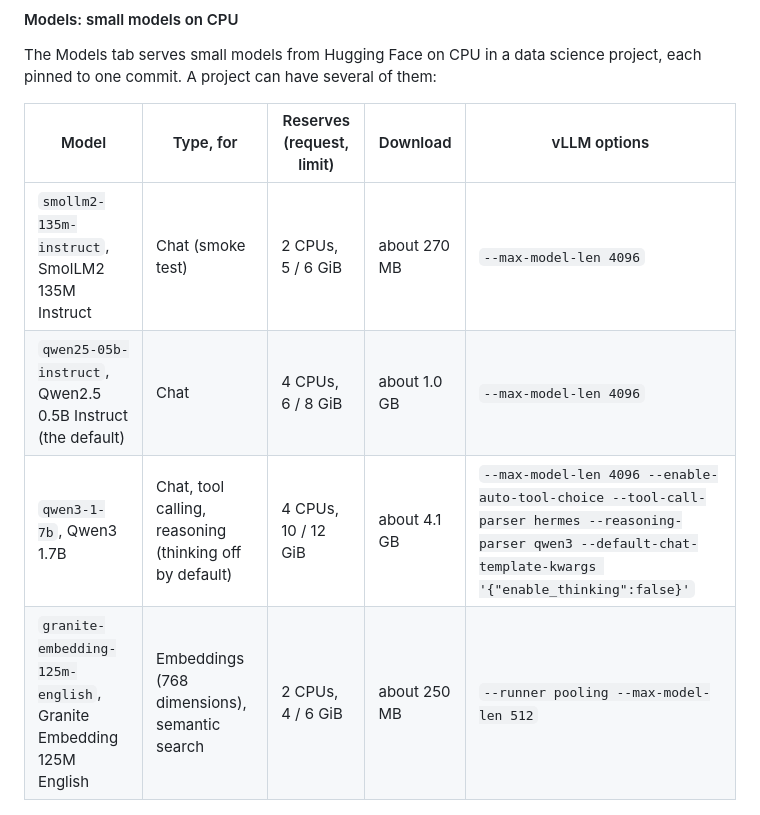
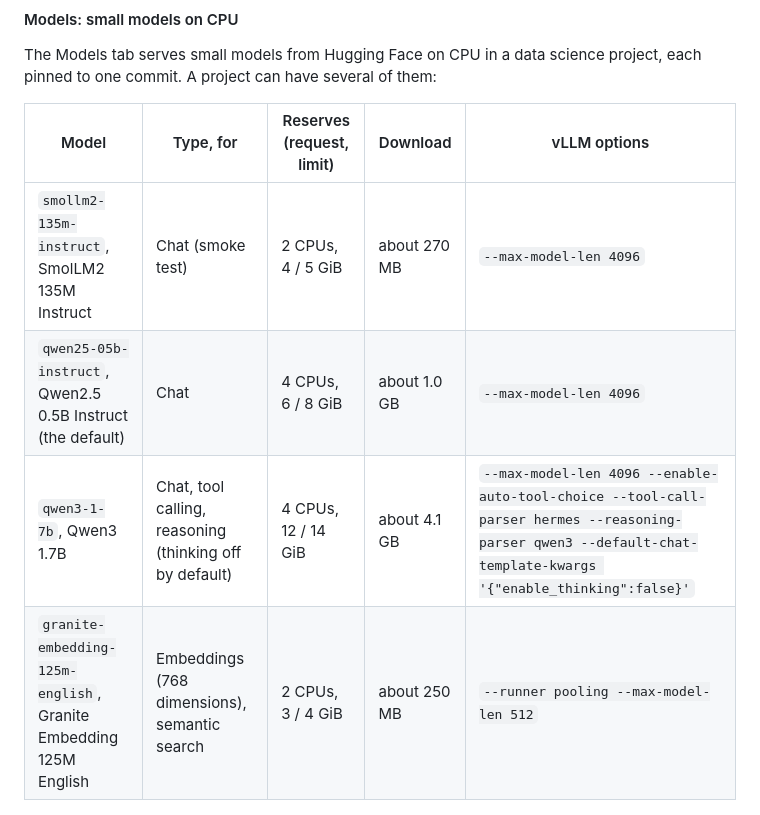
Before and after one commit to DaoDaoNoCode/rhoai-nightly-updater, a Markdown page: README.md, the part around the change. Rendered like a GitHub page.

```diff
--- a/README.md
+++ b/README.md
@@ -119,10 +119,10 @@ The Models tab serves small models from Hugging Face on CPU in a data science pr
 
 | Model | Type, for | Reserves (request, limit) | Download | vLLM options |
 |---|---|---|---|---|
-| `smollm2-135m-instruct`, SmolLM2 135M Instruct | Chat (smoke test) | 2 CPUs, 5 / 6 GiB | about 270 MB | `--max-model-len 4096` |
+| `smollm2-135m-instruct`, SmolLM2 135M Instruct | Chat (smoke test) | 2 CPUs, 4 / 5 GiB | about 270 MB | `--max-model-len 4096` |
 | `qwen25-05b-instruct`, Qwen2.5 0.5B Instruct (the default) | Chat | 4 CPUs, 6 / 8 GiB | about 1.0 GB | `--max-model-len 4096` |
-| `qwen3-1-7b`, Qwen3 1.7B | Chat, tool calling, reasoning (thinking off by default) | 4 CPUs, 10 / 12 GiB | about 4.1 GB | `--max-model-len 4096 --enable-auto-tool-choice --tool-call-parser hermes --reasoning-parser qwen3 --default-chat-template-kwargs '{"enable_thinking":false}'` |
-| `granite-embedding-125m-english`, Granite Embedding 125M English | Embeddings (768 dimensions), semantic search | 2 CPUs, 4 / 6 GiB | about 250 MB | `--runner pooling --max-model-len 512` |
+| `qwen3-1-7b`, Qwen3 1.7B | Chat, tool calling, reasoning (thinking off by default) | 4 CPUs, 12 / 14 GiB | about 4.1 GB | `--max-model-len 4096 --enable-auto-tool-choice --tool-call-parser hermes --reasoning-parser qwen3 --default-chat-template-kwargs '{"enable_thinking":false}'` |
+| `granite-embedding-125m-english`, Granite Embedding 125M English | Embeddings (768 dimensions), semantic search | 2 CPUs, 3 / 4 GiB | about 250 MB | `--runner pooling --max-model-len 512` |
 
 <img src="docs/images/environment-models.png" alt="Models tab: Ready in dev-project; the model picker with Qwen3 1.7B (CPU, tool calling) chosen; the inference gateway Ready with its external address, DNS and authentication; Qwen3 Ready with its use case, resources, source, vLLM options, address, runtime image, no fitting hardware profile and its token authentication" width="760">
 
```
Also changed, not shown: CHANGELOG.md (+4 -2 lines), RUNBOOK.md (+3 -3 lines), docs/images/environment-models-picker.png, docs/images/environment-models.png, 5 other files.
